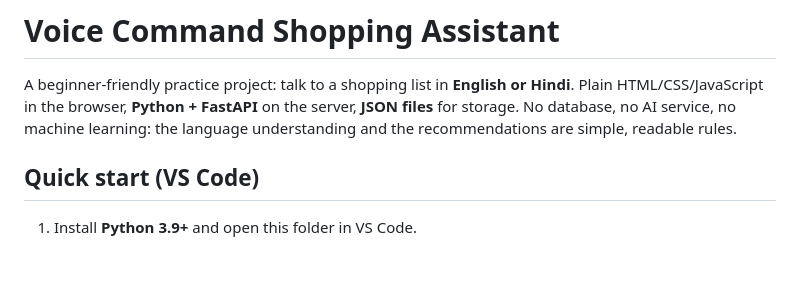
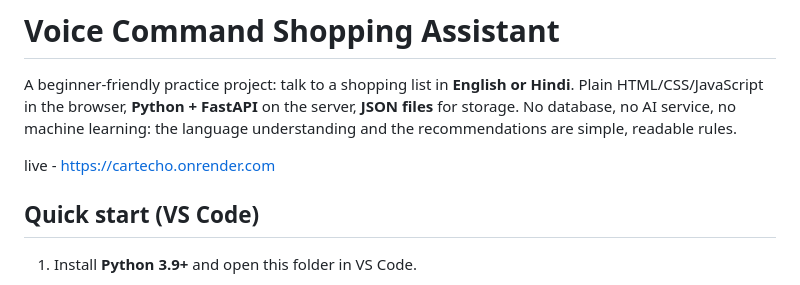
Before and after one commit to Anj-code/CartEcho, a Markdown page: README.md, the part around the change. Rendered like a GitHub page; blank space fills up the shorter version.

Commit message:
Update README with live link and quick start steps
Added live link to the README and updated quick start instructions.

```diff
--- a/README.md
+++ b/README.md
@@ -4,6 +4,8 @@ A beginner-friendly practice project: talk to a shopping list in **English or Hi
 Plain HTML/CSS/JavaScript in the browser, **Python + FastAPI** on the server, **JSON files** for storage.
 No database, no AI service, no machine learning: the language understanding and the
 recommendations are simple, readable rules.
+
+live - https://cartecho.onrender.com
 
 ## Quick start (VS Code)
 
```
